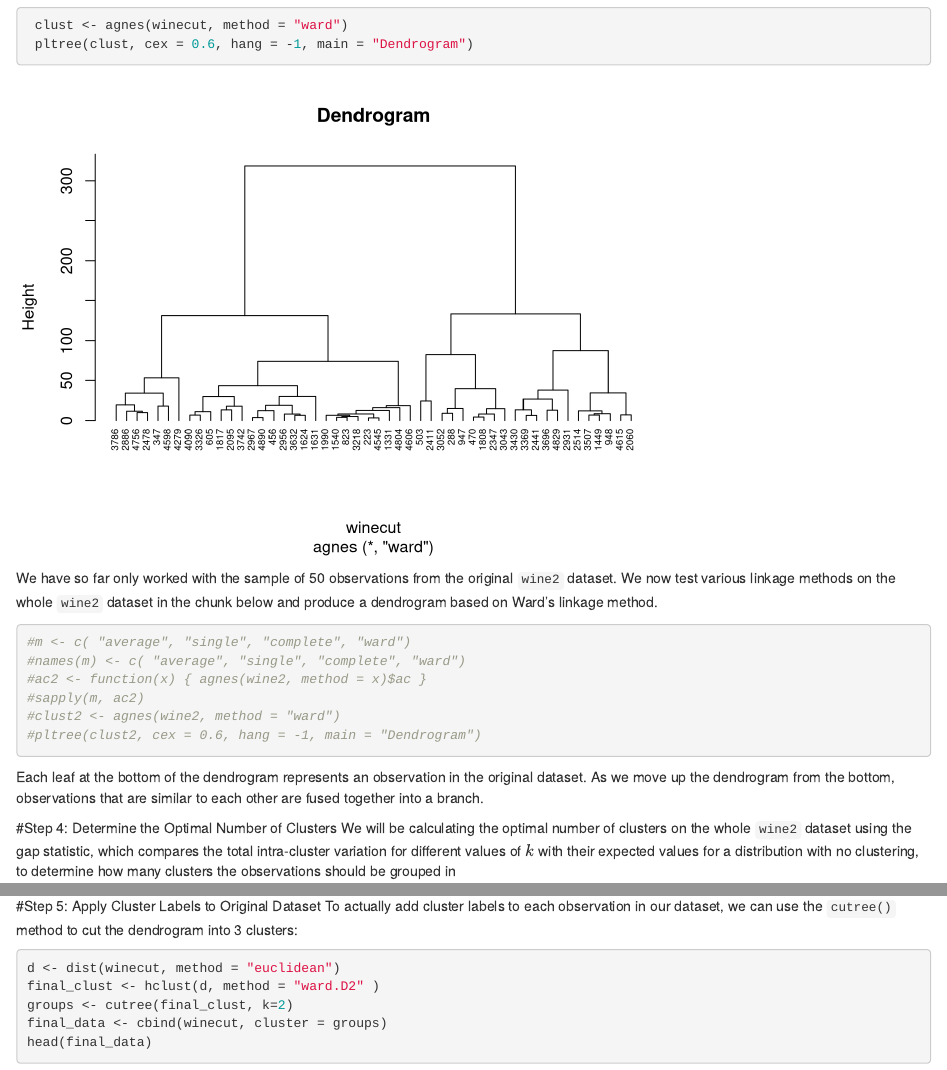
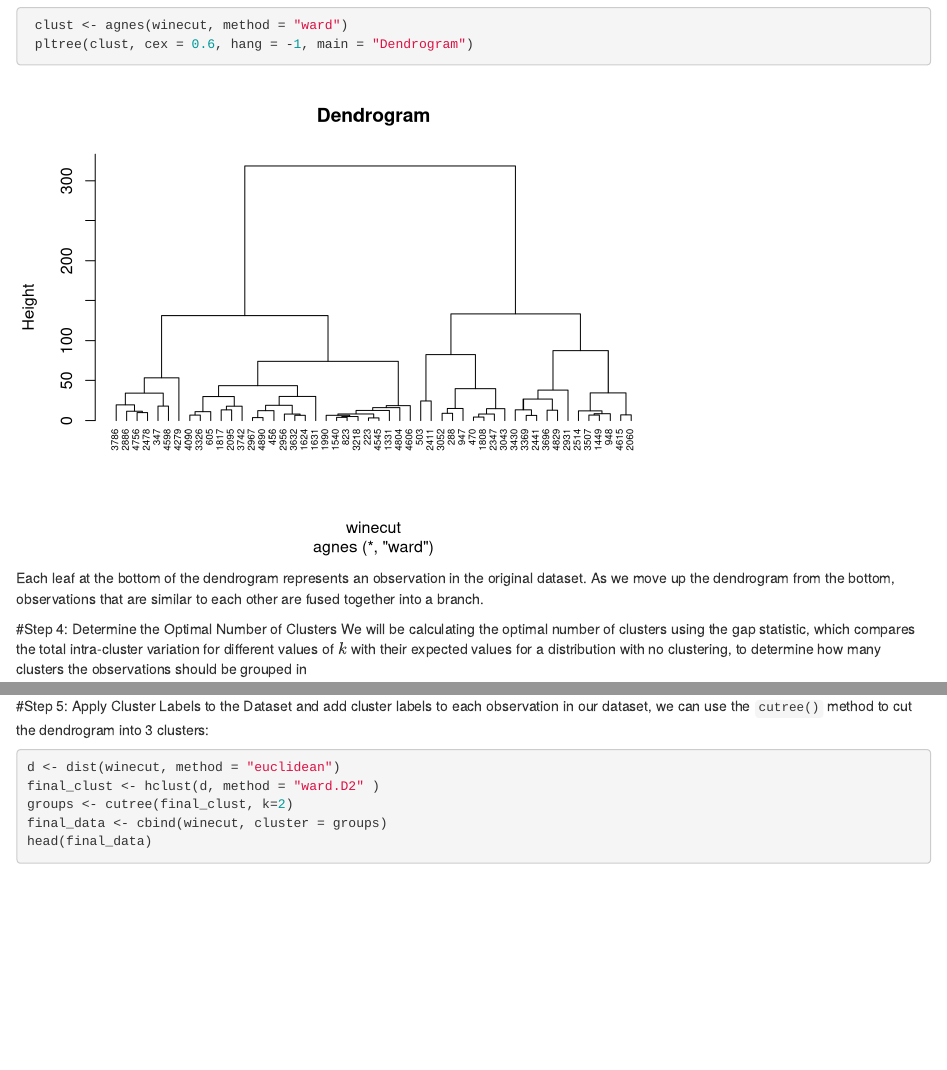
Before and after one commit to pstat197/vignette-clustering, an R Markdown document (scripts/sample.Rmd): the page in a window 1100 px wide, from 2820 px down, and a second part further down, joined at a grey line. Rendered offline with R 4.5, knitr and Pandoc, with nearby package versions; some code elsewhere in the file could not run offline.

Commit message:
altered word

````diff
--- a/scripts/sample.Rmd
+++ b/scripts/sample.Rmd
@@ -122,21 +122,10 @@ We can see that Ward's minimum variance method produces the highest agglomerativ
  pltree(clust, cex = 0.6, hang = -1, main = "Dendrogram")
 ```
 
-We have so far only worked with the sample of 50 observations from the original `wine2` dataset. We now test various linkage methods on the whole `wine2` dataset in the chunk below and produce a dendrogram based on Ward's linkage method.
-
-```{r}
-#m <- c( "average", "single", "complete", "ward")
-#names(m) <- c( "average", "single", "complete", "ward")
-#ac2 <- function(x) { agnes(wine2, method = x)$ac }
-#sapply(m, ac2)
-#clust2 <- agnes(wine2, method = "ward")
-#pltree(clust2, cex = 0.6, hang = -1, main = "Dendrogram")
-```
-
 
 Each leaf at the bottom of the dendrogram represents an observation in the original dataset. As we move up the dendrogram from the bottom, observations that are similar to each other are fused together into a branch.
 
-#Step 4: Determine the Optimal Number of Clusters We will be calculating the optimal number of clusters on the whole `wine2` dataset using the gap statistic, which compares the total intra-cluster variation for different values of $k$ with their expected values for a distribution with no clustering, to determine how many clusters the observations should be grouped in
+#Step 4: Determine the Optimal Number of Clusters We will be calculating the optimal number of clusters using the gap statistic, which compares the total intra-cluster variation for different values of $k$ with their expected values for a distribution with no clustering, to determine how many clusters the observations should be grouped in
 
 We can calculate the gap statistic for each number of clusters using the `clusGap()` function from the cluster package along with a plot of Clusters vs. Gap Statistic using the `fviz_gap_stat()` function
 
@@ -150,7 +139,7 @@ fviz_gap_stat(gap_stat)
 
 We observe that the gap statistic is highest at $k=1$ and $k=2$Thus, we select $k=2$ clusters to divide our dataset.
 
-#Step 5: Apply Cluster Labels to Original Dataset To actually add cluster labels to each observation in our dataset, we can use the `cutree()` method to cut the dendrogram into 3 clusters:
+#Step 5: Apply Cluster Labels to the Dataset and add cluster labels to each observation in our dataset, we can use the `cutree()` method to cut the dendrogram into 3 clusters:
 
 
 ```{r}
````
Also changed, not shown: scripts/sample.html.
